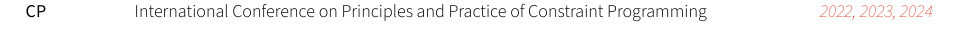
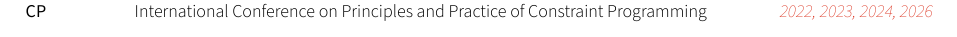
Before and after one commit to GuillaumeDerval/guillaumederval.github.io, a Typst document (cv_source/cv.typ, which reads _pages/services.md): part of page 6 of 6 before the commit and part of page 5 of 6 after it, cut so that both start at the same text. The pictures show the PDF file files/CV.pdf that the author committed with the source.

Commit message:
Add CP 2026 to program committee memberships
Co-Authored-By: Claude Sonnet 5 <noreply@anthropic.com>

```diff
--- a/_pages/services.md
+++ b/_pages/services.md
@@ -8,12 +8,12 @@
 -----------------------------
 
 - AAAI, Conference on Artificial Intelligence, 2021, 2023, 2026, 2027.
+- CP, International Conference on Principles and Practice of Constraint Programming, 2022, 2023, 2024, 2026.
 - CPAIOR, International Conference on the Integration of Constraint Programming, Artificial Intelligence, and Operations Research, 2022, 2023, 2024, 2026.
 - JFPC, Journées Francophones de la Programmation par Contrainte, 2022, 2025, 2026.
 - ECAI, European Conference on Artificial Intelligence, 2025.
 - LION, Learning and Intelligent OptimizatioN Conference, 2025.
 - ECML-PKDD, European Conference on Machine Learning and Principles and Practice of Knowledge Discovery in Databases, 2022, 2023, 2024, 2025.
-- CP, International Conference on Principles and Practice of Constraint Programming, 2022, 2023, 2024.
 
 Reviewing for journals
 ----------------------
--- a/cv_source/cv.typ
+++ b/cv_source/cv.typ
@@ -303,12 +303,12 @@
     row-gutter: 5pt,
     align: (horizon+left, horizon+left, horizon+right),
     [AAAI], [Conference on Artificial Intelligence], [2021, 2023, 2026, 2027],
+    [CP], [International Conference on Principles and Practice of Constraint Programming], [2022, 2023, 2024, 2026],
     [CPAIOR], [International Conference on the Integration of Constraint Programming, Artificial Intelligence, and Operations Research], [2022, 2023, 2024, 2026],
     [JFPC], [Journées Francophones de la Programmation par Contrainte], [2022, 2025, 2026],
     [ECAI], [European Conference on Artificial Intelligence], [2025],
     [LION], [Learning and Intelligent OptimizatioN Conference], [2025],
-    [ECML-PKDD], [European Conference on Machine Learning and Principles and Practice of Knowledge Discovery in Databases], [2022, 2023, 2024, 2025],
-    [CP], [International Conference on Principles and Practice of Constraint Programming], [2022, 2023, 2024]
+    [ECML-PKDD], [European Conference on Machine Learning and Principles and Practice of Knowledge Discovery in Databases], [2022, 2023, 2024, 2025]
   )
 ]
 
```
Also changed, not shown: files/CV.pdf.
